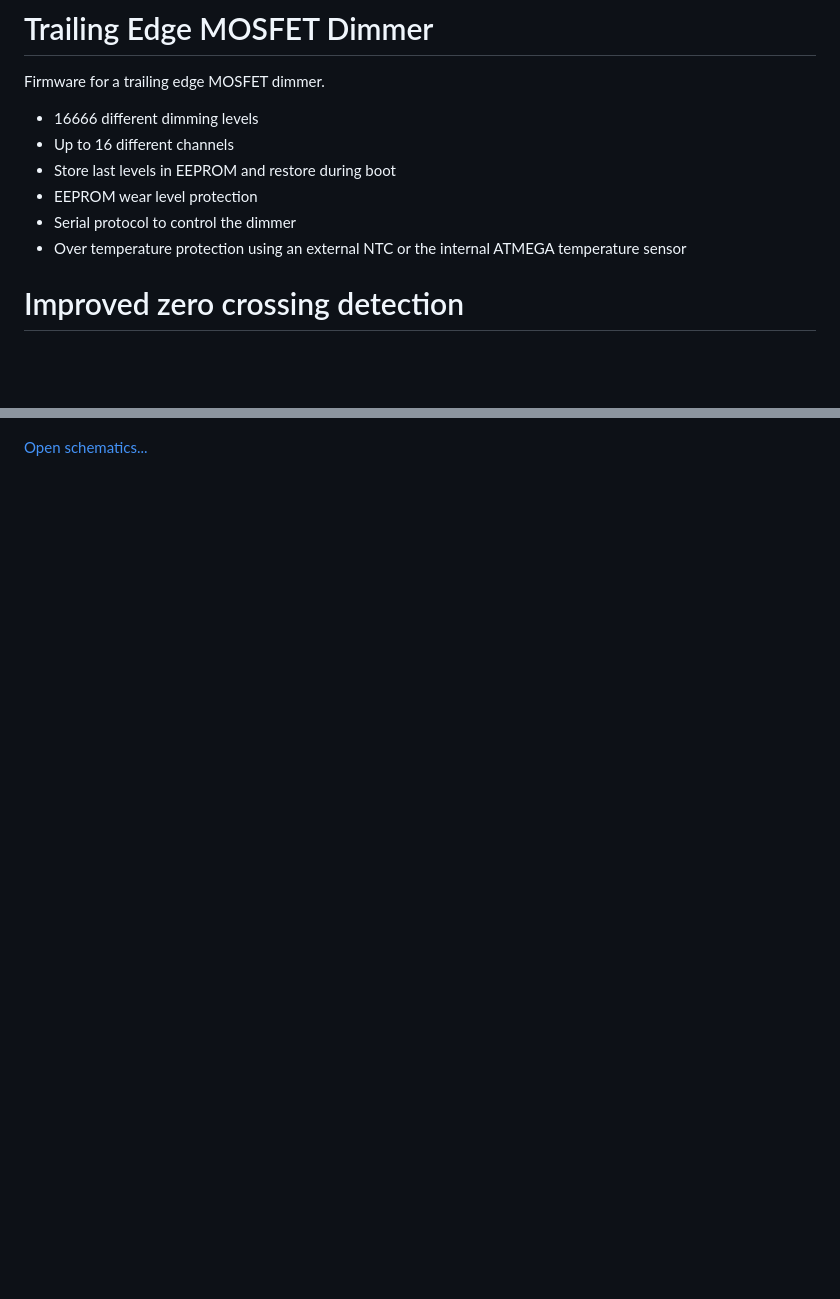
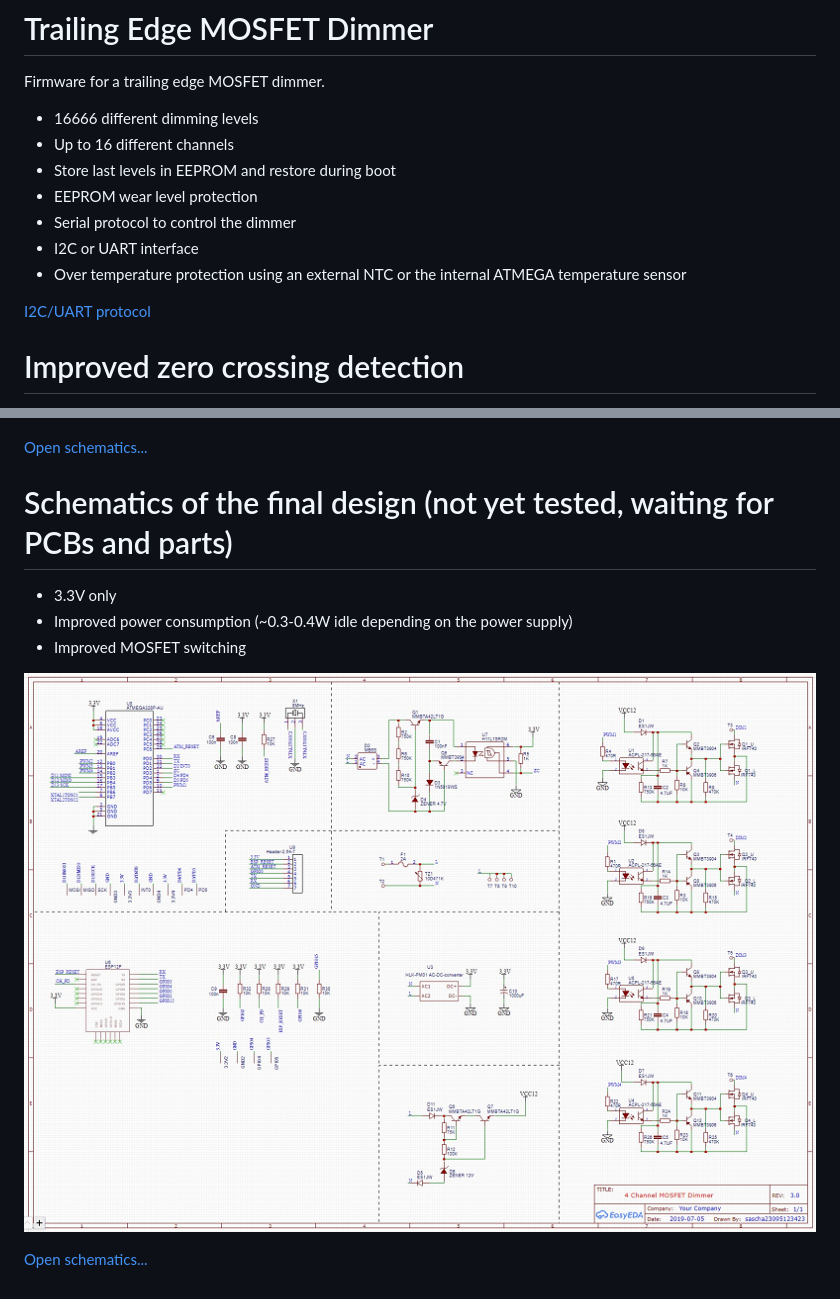
Before and after one commit to sascha432/trailing_edge_dimmer, a Markdown page: README.md, 2 parts joined by grey strips. GitHub-like rendering; pictures changed too: docs/images/Schematics_4Ch-Dimmer-Rev3.png (added); blank space fills up the shorter version.

```diff
--- a/README.md
+++ b/README.md
@@ -7,7 +7,10 @@ Firmware for a trailing edge MOSFET dimmer.
 * Store last levels in EEPROM and restore during boot
 * EEPROM wear level protection
 * Serial protocol to control the dimmer
+* I2C or UART interface
 * Over temperature protection using an external NTC or the internal ATMEGA temperature sensor
+
+[I2C/UART protocol](docs/protocol.md)
 
 # Improved zero crossing detection
 
@@ -31,3 +34,13 @@ Firmware for a trailing edge MOSFET dimmer.
 ![Dev board](https://raw.githubusercontent.com/sascha432/trailing_edge_dimmer/master/docs/images/Schematic_4Ch-Dimmer-Rev1.3_dev_example.png)
 
 [Open schematics...](https://github.com/sascha432/trailing_edge_dimmer/blob/master/docs/schematics/Schematic_4Ch-Dimmer-Rev1.3_dev_example.svg)
+
+# Schematics of the final design (not yet tested, waiting for PCBs and parts)
+
+* 3.3V only
+* Improved power consumption (~0.3-0.4W idle depending on the power supply)
+* Improved MOSFET switching
+
+![Final design](https://raw.githubusercontent.com/sascha432/trailing_edge_dimmer/master/docs/images/Schematics_4Ch-Dimmer-Rev3.png)
+
+[Open schematics...](https://github.com/sascha432/trailing_edge_dimmer/blob/master/docs/schematics/Schematic_4Ch-Dimmer-Rev3.svg)
```
Also changed, not shown: CHANGELOG.md (+8 -4 lines), docs/images/IMG_8991.JPG (added), 14 other files.
